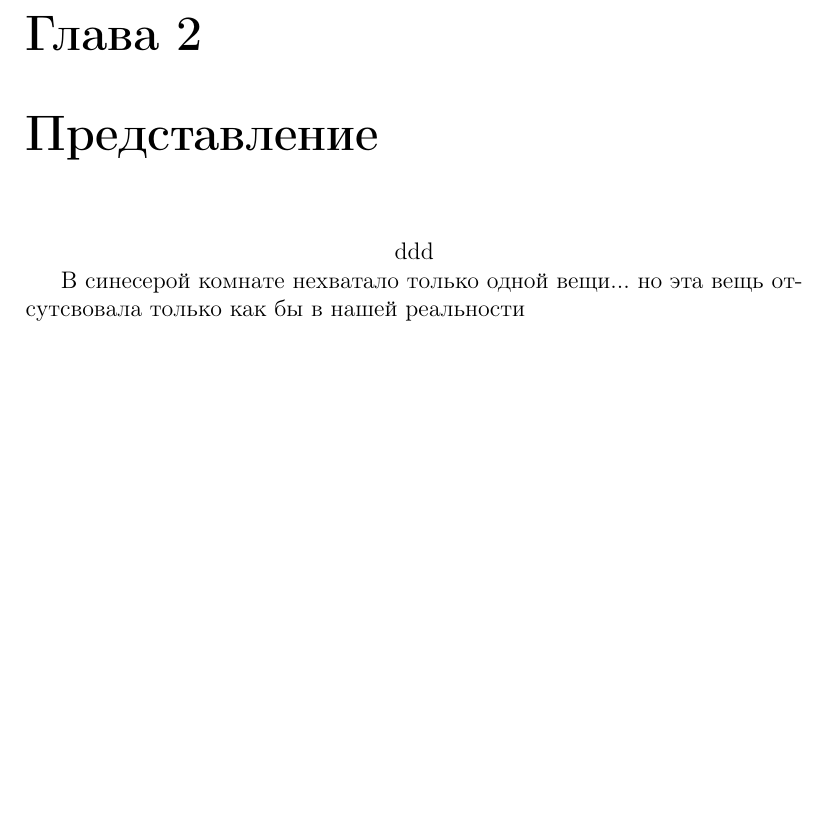
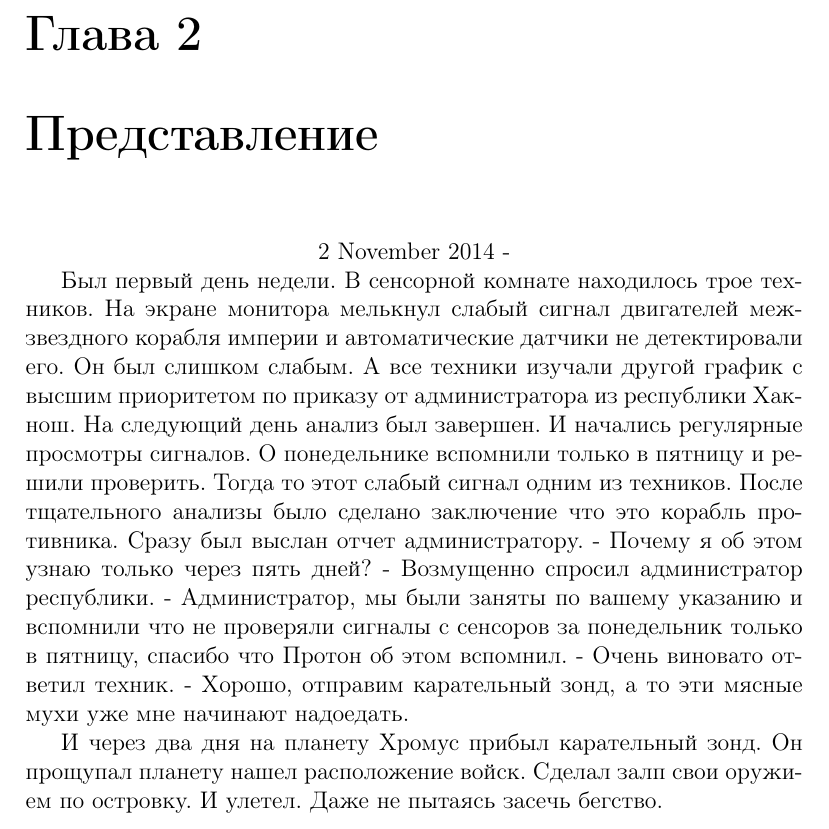
Before and after one commit to sea-kg/book-desperation, a LaTeX document (book.tex, which reads book/02_show.tex): part of page 5 of 5, cut so that both start at the same text, the shorter picture padded with empty space. Compiled offline with pdfLaTeX.

Commit message:
updated chapter 2

```diff
--- a/book/02_show.tex
+++ b/book/02_show.tex
@@ -1,7 +1,23 @@
 \newpage
 \chapter{Представление}
 {\centering
-	ddd\par
+	2 November 2014 - \par
 }
-В синесерой комнате нехватало только одной вещи...
-но эта вещь отсутсвовала только как бы в нашей реальности
+Был первый день недели. В сенсорной комнате находилось трое техников.
+На экране монитора мелькнул
+слабый сигнал двигателей межзвездного корабля империи и автоматические датчики
+не детектировали его. Он был слишком слабым. А все техники изучали другой
+график с высшим приоритетом по приказу от администратора из республики Хакнош.
+На следующий день анализ был завершен. И начались регулярные просмотры сигналов.
+О понедельнике вспомнили только в пятницу и решили проверить. Тогда то
+этот слабый сигнал одним из техников. После тщательного анализы было сделано
+заключение что это корабль противника. Сразу был выслан отчет администратору.
+- Почему я об этом узнаю только через пять дней? - Возмущенно спросил администратор республики.
+- Администратор, мы были заняты по вашему указанию и вспомнили что не проверяли сигналы
+с сенсоров за понедельник только в пятницу, спасибо что Протон об этом
+вспомнил. - Очень виновато ответил техник.
+- Хорошо, отправим карательный зонд, а то эти мясные мухи уже мне начинают надоедать.
+\par
+И через два дня на планету Хромус прибыл карательный зонд.
+Он прощупал планету нашел расположение войск. Сделал залп свои оружием по островку.
+И улетел. Даже не пытаясь засечь бегство.
```
